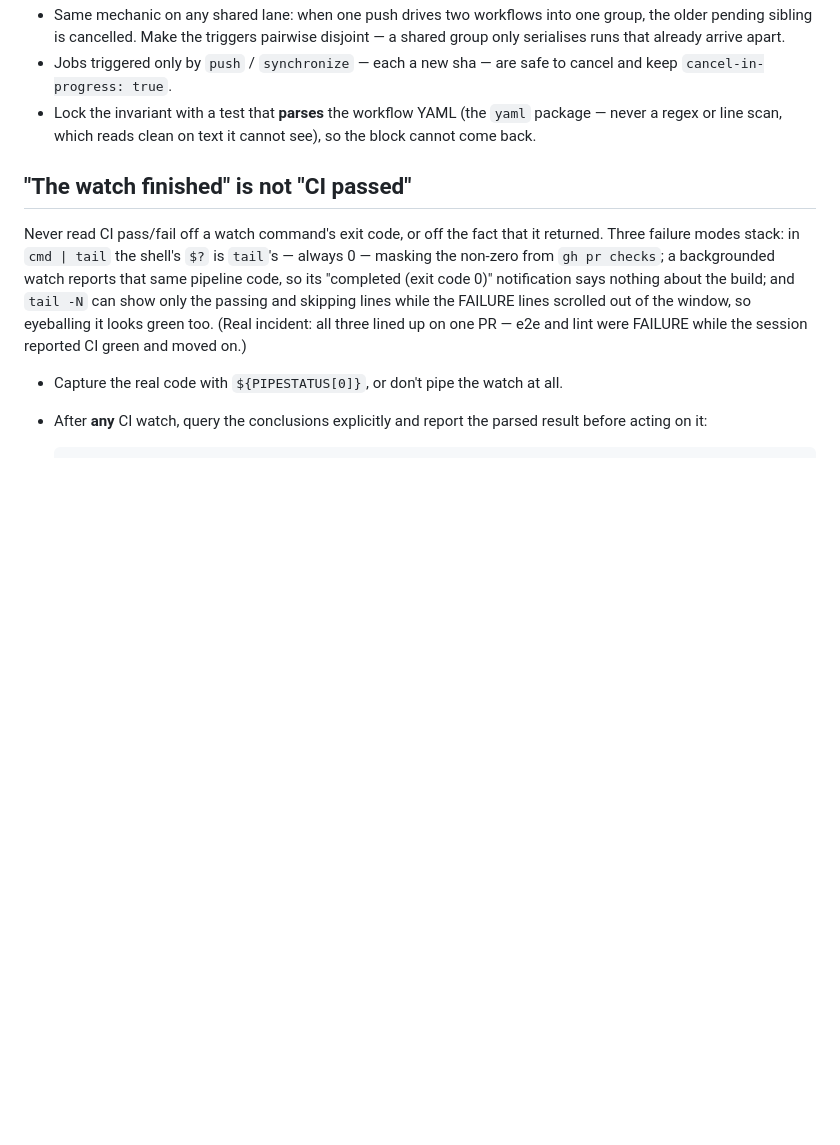
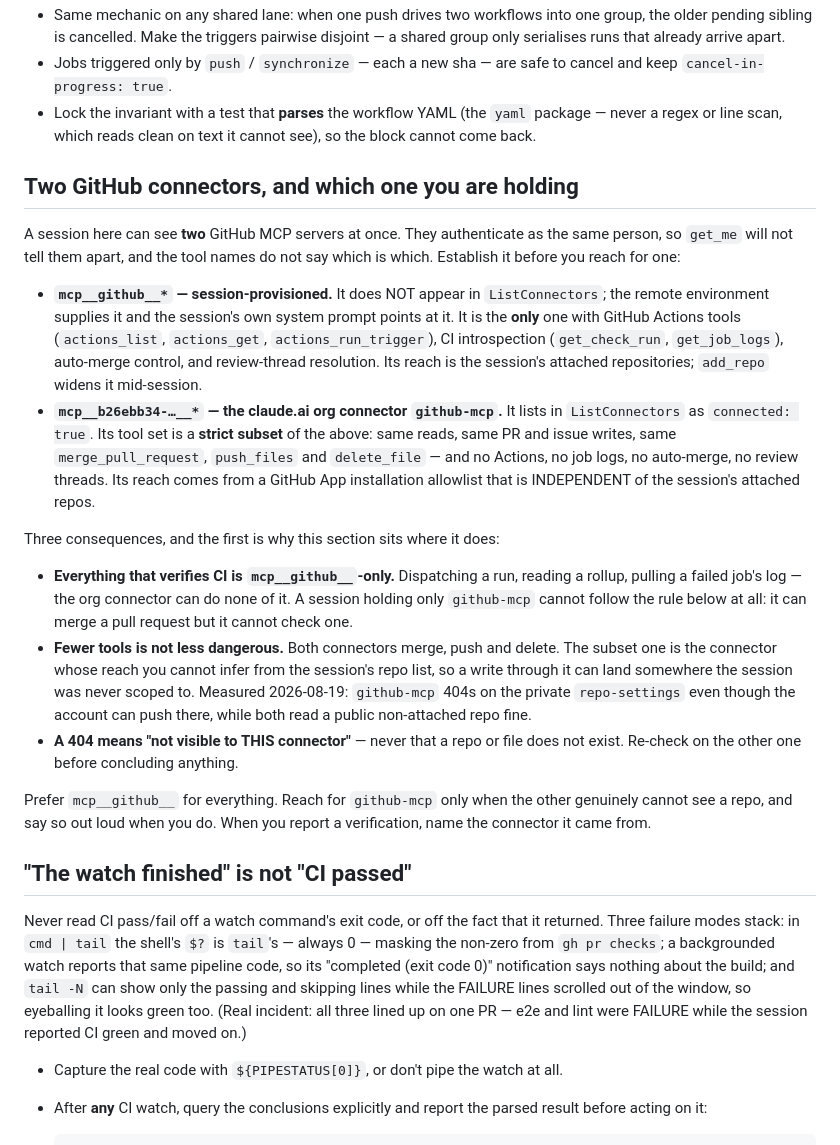
Before and after one commit to Adam-S-Daniel/claude-memory-map, a Markdown page: AGENTS.md, the part around the change. GitHub-like rendering; blank space fills up the shorter version.

Commit message:
chore: sync AGENTS.md from _agent-guidance
Sections: none
Managed content updated by the central _agent-guidance repository.

```diff
--- a/AGENTS.md
+++ b/AGENTS.md
@@ -170,6 +170,45 @@ multi-event trigger — gets no `concurrency` block at all.
 - Lock the invariant with a test that **parses** the workflow YAML (the `yaml`
   package — never a regex or line scan, which reads clean on text it cannot
   see), so the block cannot come back.
+
+## Two GitHub connectors, and which one you are holding
+
+A session here can see **two** GitHub MCP servers at once. They authenticate as
+the same person, so `get_me` will not tell them apart, and the tool names do
+not say which is which. Establish it before you reach for one:
+
+- **`mcp__github__*` — session-provisioned.** It does NOT appear in
+  `ListConnectors`; the remote environment supplies it and the session's own
+  system prompt points at it. It is the **only** one with GitHub Actions tools
+  (`actions_list`, `actions_get`, `actions_run_trigger`), CI introspection
+  (`get_check_run`, `get_job_logs`), auto-merge control, and review-thread
+  resolution. Its reach is the session's attached repositories; `add_repo`
+  widens it mid-session.
+- **`mcp__b26ebb34-…__*` — the claude.ai org connector `github-mcp`.** It lists
+  in `ListConnectors` as `connected: true`. Its tool set is a **strict subset**
+  of the above: same reads, same PR and issue writes, same `merge_pull_request`,
+  `push_files` and `delete_file` — and no Actions, no job logs, no auto-merge,
+  no review threads. Its reach comes from a GitHub App installation allowlist
+  that is INDEPENDENT of the session's attached repos.
+
+Three consequences, and the first is why this section sits where it does:
+
+- **Everything that verifies CI is `mcp__github__`-only.** Dispatching a run,
+  reading a rollup, pulling a failed job's log — the org connector can do none
+  of it. A session holding only `github-mcp` cannot follow the rule below at
+  all: it can merge a pull request but it cannot check one.
+- **Fewer tools is not less dangerous.** Both connectors merge, push and
+  delete. The subset one is the connector whose reach you cannot infer from the
+  session's repo list, so a write through it can land somewhere the session was
+  never scoped to. Measured 2026-08-19: `github-mcp` 404s on the private
+  `repo-settings` even though the account can push there, while both read a
+  public non-attached repo fine.
+- **A 404 means "not visible to THIS connector"** — never that a repo or file
+  does not exist. Re-check on the other one before concluding anything.
+
+Prefer `mcp__github__` for everything. Reach for `github-mcp` only when the
+other genuinely cannot see a repo, and say so out loud when you do. When you
+report a verification, name the connector it came from.
 
 ## "The watch finished" is not "CI passed"
 
```
